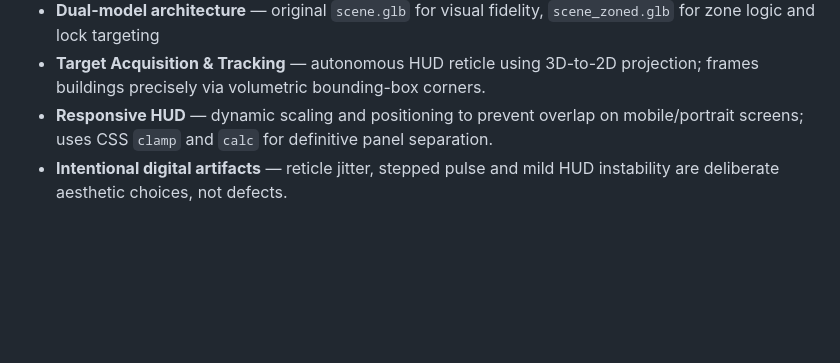
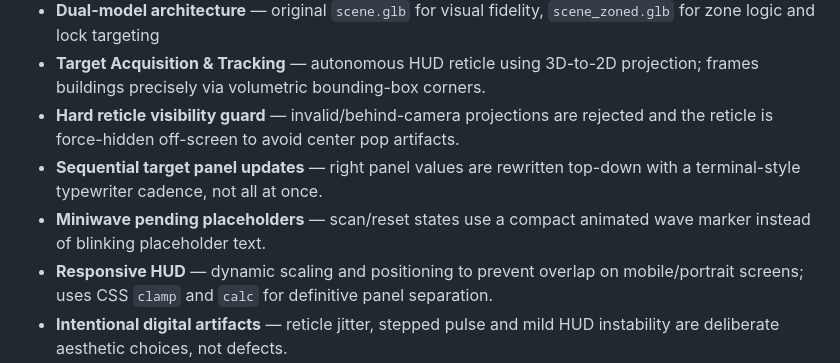
Before and after one commit to taphost/Manhattan-2037, a Markdown page: README.md, the part around the change. GitHub-like rendering; blank space fills up the shorter version.

```diff
--- a/README.md
+++ b/README.md
@@ -28,6 +28,9 @@ Green wireframe city. CRT-style overlay, tactical grid, animated noise, scanline
 - **Autopilot re-sync transition** — when returning from manual mode, camera motion blends back to the nearest tour segment (`RESYNCING AUTOPILOT...`) to avoid visible jump-cuts before scan resumes
 - **Dual-model architecture** — original `scene.glb` for visual fidelity, `scene_zoned.glb` for zone logic and lock targeting
 - **Target Acquisition & Tracking** — autonomous HUD reticle using 3D-to-2D projection; frames buildings precisely via volumetric bounding-box corners.
+- **Hard reticle visibility guard** — invalid/behind-camera projections are rejected and the reticle is force-hidden off-screen to avoid center pop artifacts.
+- **Sequential target panel updates** — right panel values are rewritten top-down with a terminal-style typewriter cadence, not all at once.
+- **Miniwave pending placeholders** — scan/reset states use a compact animated wave marker instead of blinking placeholder text.
 - **Responsive HUD** — dynamic scaling and positioning to prevent overlap on mobile/portrait screens; uses CSS `clamp` and `calc` for definitive panel separation.
 - **Intentional digital artifacts** — reticle jitter, stepped pulse and mild HUD instability are deliberate aesthetic choices, not defects.
 
```
